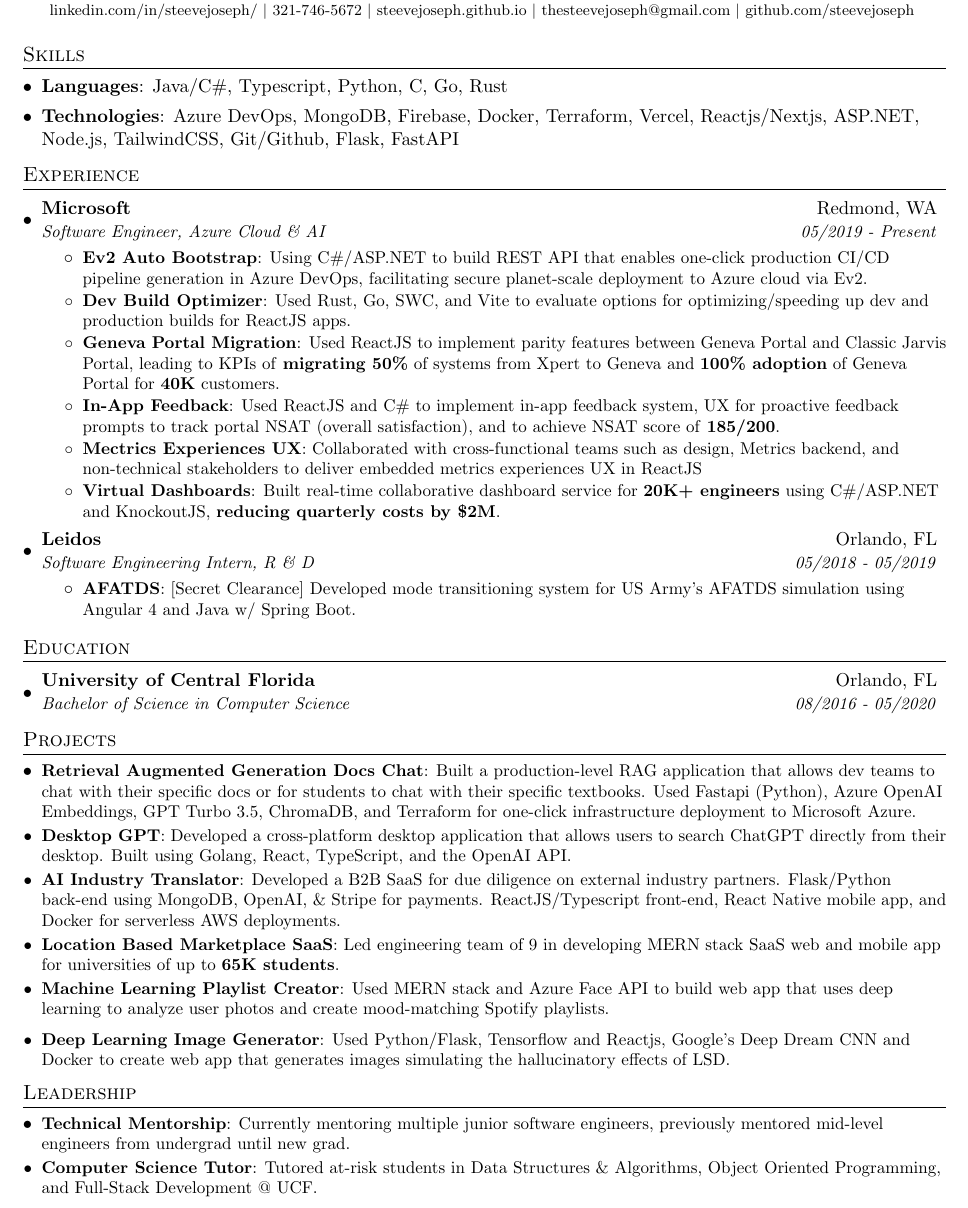
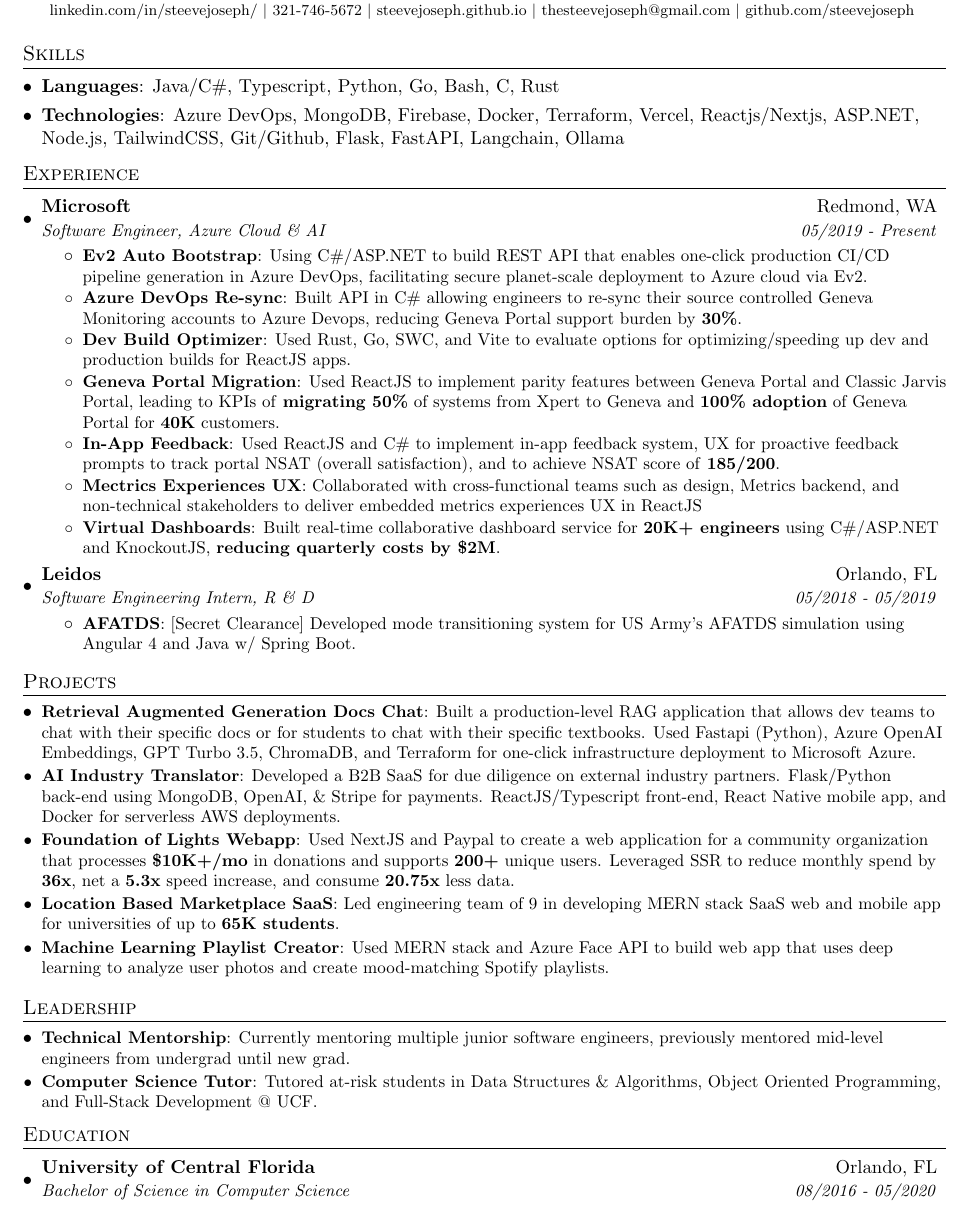
Before and after one commit to steevejoseph/steeve-joseph-swe-resume, a LaTeX CV (steeve_joseph_resume.tex): part of the page, cut so that both start at the same text. Compiled offline with pdfLaTeX.

Commit message:
Updates from Overleaf

```diff
--- a/steeve_joseph_resume.tex
+++ b/steeve_joseph_resume.tex
@@ -100,9 +100,9 @@
 %--------PROGRAMMING SKILLS------------
 \section{Skills}
  \resumeSubHeadingListStart
-   \item{\textbf{Languages}{: Java/C\#, Typescript,  Python, C, Go, Rust}}
+   \item{\textbf{Languages}{: Java/C\#, Typescript,  Python, Go, Bash, C, Rust}}
     \vspace{-4.4pt}
-   \item{\textbf{Technologies}{: Azure DevOps, MongoDB, Firebase, Docker, Terraform, Vercel, Reactjs/Nextjs, ASP.NET, Node.js, TailwindCSS, Git/Github, Flask, FastAPI}}
+   \item{\textbf{Technologies}{: Azure DevOps, MongoDB, Firebase, Docker, Terraform, Vercel, Reactjs/Nextjs, ASP.NET, Node.js, TailwindCSS, Git/Github, Flask, FastAPI, Langchain, Ollama}}
     \vspace{-4.4pt}
 
  \resumeSubHeadingListEnd
@@ -120,7 +120,7 @@
 
         % \resumeItem{Download Geneva Account}{Built APIs using C\#/ASP.NET that bundles all configurations from Geneva Logs, Geneva Monitoring, and Geneva Dashboard accounts and maps them to a user's Metrics account.}
 
-        % \resumeItem{Azure DevOps Re-sync}{Built API in C\# allowing engineers to re-sync their source controlled Geneva Monitoring accounts to Azure Devops, reducing Geneva Portal support burden  by \textbf{30\%}.}
+        \resumeItem{Azure DevOps Re-sync}{Built API in C\# allowing engineers to re-sync their source controlled Geneva Monitoring accounts to Azure Devops, reducing Geneva Portal support burden  by \textbf{30\%}.}
 
         % \resumeItem{Metrics Landing Pages}{
         % Used C\# and Reactjs to develop API and UI that allowed users to manage Geneva Account metrics and monitors, leading to a \textbf{50\% reduction} in time to manage production service configurations across multiple accounts.}
@@ -249,17 +249,6 @@
 %-------------------------------------------
 
 
-
-%-----------EDUCATION-----------------
-\section{Education}
-  \resumeSubHeadingListStart
-    \resumeSubheading
-      {University of Central Florida}{Orlando, FL}
-      {Bachelor of Science in Computer Science}{08/2016 - 05/2020}
-  \resumeSubHeadingListEnd
-%-------------------------------------------
-
-
 %-----------PROJECTS-----------------
 \section{Projects}
   \resumeSubHeadingListStart
@@ -272,18 +261,18 @@
     {Built a production-level RAG application that allows dev teams to chat with their specific docs or for students to chat with their specific textbooks. Used Fastapi (Python), Azure OpenAI Embeddings, GPT Turbo 3.5, ChromaDB, and Terraform for one-click infrastructure deployment to Microsoft Azure.
     }
 
-    \resumeSubItem{Desktop GPT}{Developed a cross-platform desktop application that allows users to search ChatGPT directly from their desktop. Built using Golang, React, TypeScript, and the OpenAI API.}
+    % \resumeSubItem{Desktop GPT}{Developed a cross-platform desktop application that allows users to search ChatGPT directly from their desktop. Built using Golang, React, TypeScript, and the OpenAI API.}
 
 
     \resumeSubItem{AI Industry Translator}
       {Developed a B2B SaaS for due diligence on external industry partners. Flask/Python back-end using MongoDB, OpenAI, \& Stripe for payments. ReactJS/Typescript front-end, React Native mobile app, and Docker for serverless AWS deployments.}
 
-    % \resumeSubItem{Foundation of Lights Webapp}
-    %   {Used NextJS and Paypal to create a web application for a community organization that processes \textbf{\$10K+/mo} in donations and supports \textbf{200+} unique users. Leveraged SSR to reduce monthly spend by \textbf{36x}, net a \textbf{5.3x} speed increase, and consume \textbf{20.75x} less data.
-    % % 36/mo to free
-    % % 400ms -> 75ms
-    % % 166kb -> 8kb
-    % }
+    \resumeSubItem{Foundation of Lights Webapp}
+      {Used NextJS and Paypal to create a web application for a community organization that processes \textbf{\$10K+/mo} in donations and supports \textbf{200+} unique users. Leveraged SSR to reduce monthly spend by \textbf{36x}, net a \textbf{5.3x} speed increase, and consume \textbf{20.75x} less data.
+    % 36/mo to free
+    % 400ms -> 75ms
+    % 166kb -> 8kb
+    }
 
     \resumeSubItem{Location Based Marketplace SaaS}
     {Led engineering team of 9 in developing MERN stack SaaS web and mobile app for universities of up to \textbf{65K students}.
@@ -297,9 +286,9 @@
 
     % {Dockerized video chat application that translates real-time between speakers. Using MERN stack, WebRTC, Socket.io, and Yandex.}
 
-    \resumeSubItem{Deep Learning Image Generator}
-    % \hfill \href{https://github.com/steevejoseph/ddig}{https://github.com/steevejoseph/ddig}
-    {Used Python/Flask, Tensorflow and Reactjs, Google's Deep Dream CNN and Docker to create web app that generates images simulating the hallucinatory effects of LSD.}
+    % \resumeSubItem{Deep Learning Image Generator}
+    % % \hfill \href{https://github.com/steevejoseph/ddig}{https://github.com/steevejoseph/ddig}
+    % {Used Python/Flask, Tensorflow and Reactjs, Google's Deep Dream CNN and Docker to create web app that generates images simulating the hallucinatory effects of LSD.}
   \resumeSubHeadingListEnd
 
 % -----------------------
@@ -331,4 +320,15 @@
     % }
   \resumeSubHeadingListEnd
 % %------------------------------------------
+
+%-----------EDUCATION-----------------
+\section{Education}
+  \resumeSubHeadingListStart
+    \resumeSubheading
+      {University of Central Florida}{Orlando, FL}
+      {Bachelor of Science in Computer Science}{08/2016 - 05/2020}
+  \resumeSubHeadingListEnd
+%-------------------------------------------
+
+
 \end{document}
```
